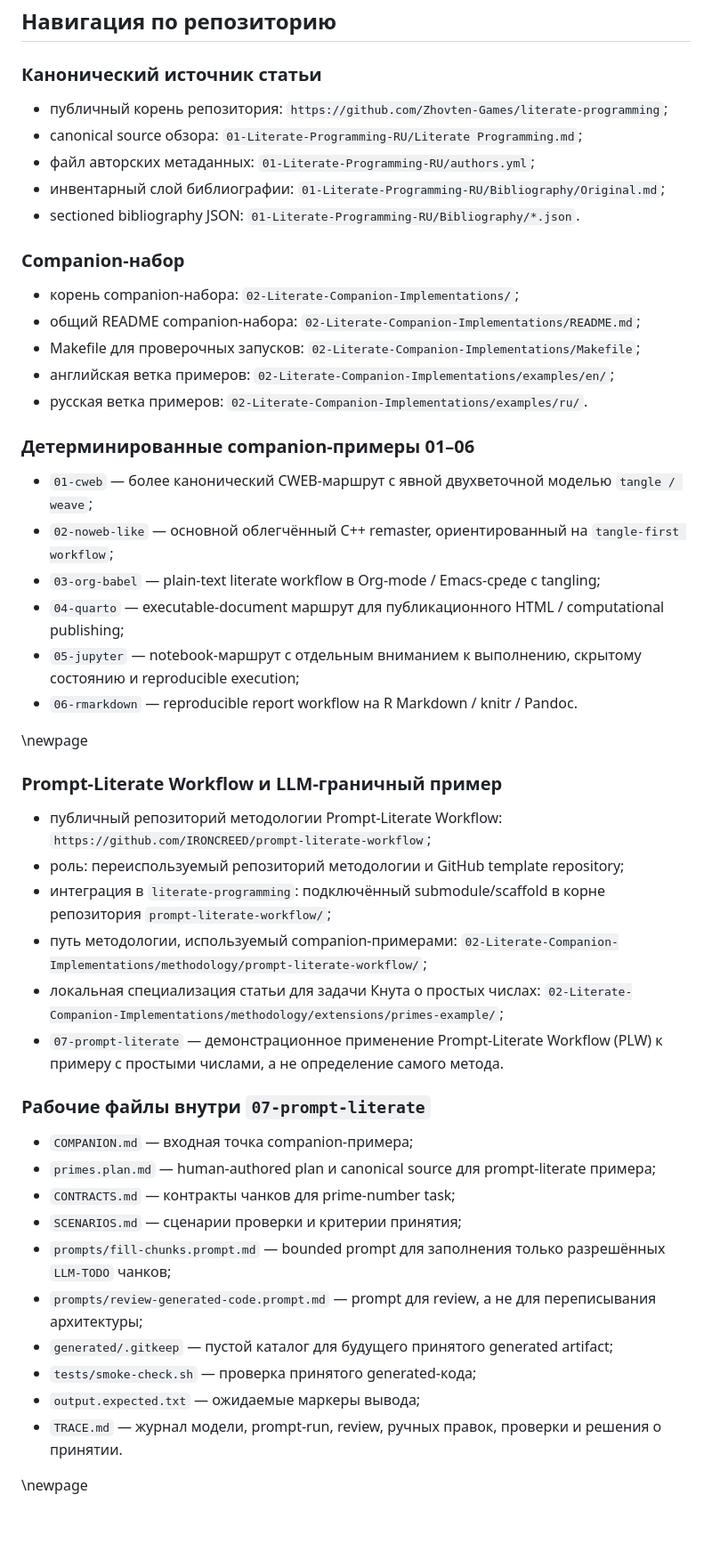
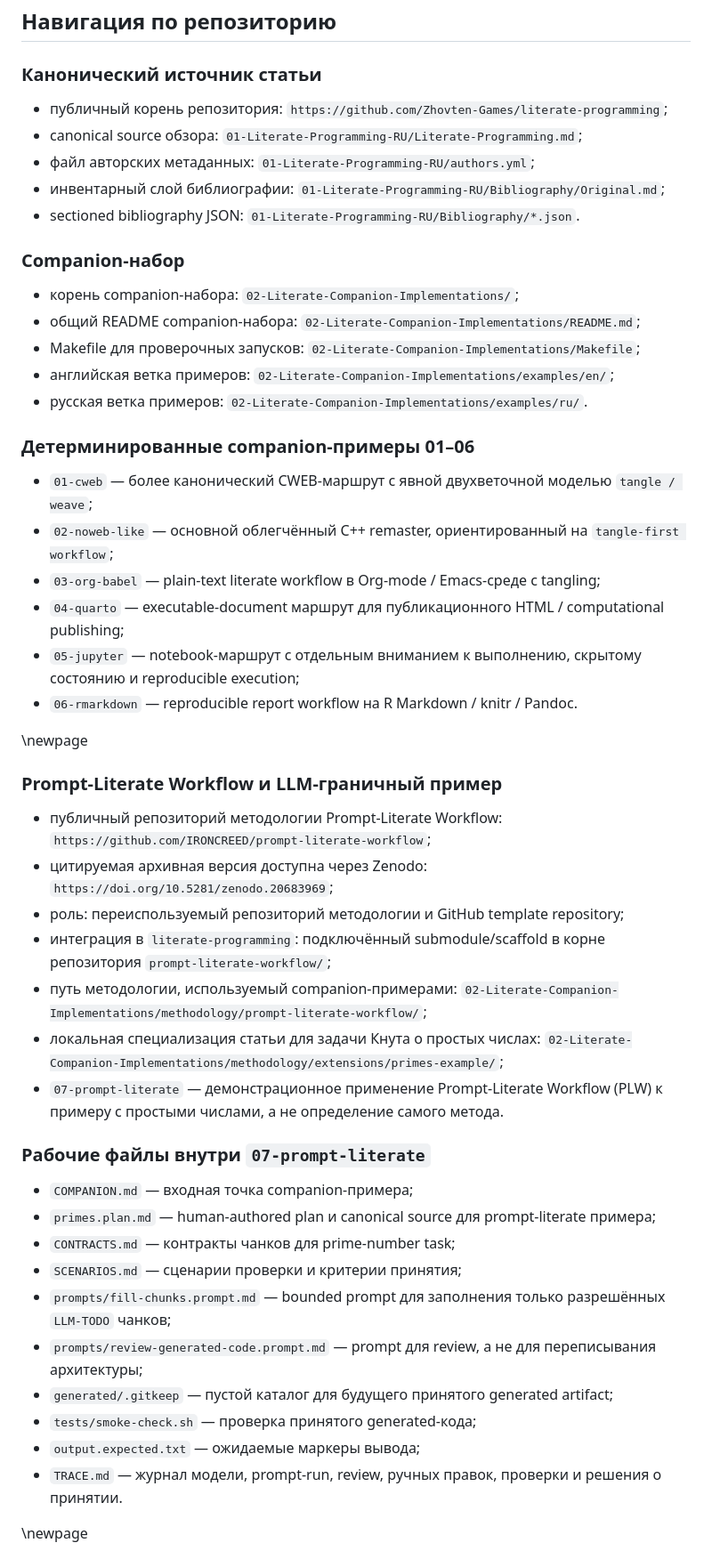
Before and after one commit to Zhovten-Games/literate-programming, a Markdown page: 01-Literate-Programming-RU/01-Literate-Programming.md, the part around the change. Shown at 89% size. GitHub-like rendering; blank space fills up the shorter version.

Commit message:
navigation edits

```diff
--- a/01-Literate-Programming-RU/01-Literate Programming.md
+++ b/01-Literate-Programming-RU/01-Literate-Programming.md
@@ -66,56 +66,58 @@ zg_doi: "10.5281/zenodo.20608559"
 
 ### Канонический источник статьи
 
-- публичный корень репозитория: `https://github.com/Zhovten-Games/literate-programming`;
-- canonical source обзора: `01-Literate-Programming-RU/Literate Programming.md`;
-- файл авторских метаданных: `01-Literate-Programming-RU/authors.yml`;
-- инвентарный слой библиографии: `01-Literate-Programming-RU/Bibliography/Original.md`;
-- sectioned bibliography JSON: `01-Literate-Programming-RU/Bibliography/*.json`.
+* публичный корень репозитория: `https://github.com/Zhovten-Games/literate-programming`;
+* canonical source обзора: `01-Literate-Programming-RU/Literate-Programming.md`;
+* файл авторских метаданных: `01-Literate-Programming-RU/authors.yml`;
+* инвентарный слой библиографии: `01-Literate-Programming-RU/Bibliography/Original.md`;
+* sectioned bibliography JSON: `01-Literate-Programming-RU/Bibliography/*.json`.
 
 ### Companion-набор
 
-- корень companion-набора: `02-Literate-Companion-Implementations/`;
-- общий README companion-набора: `02-Literate-Companion-Implementations/README.md`;
-- Makefile для проверочных запусков: `02-Literate-Companion-Implementations/Makefile`;
-- английская ветка примеров: `02-Literate-Companion-Implementations/examples/en/`;
-- русская ветка примеров: `02-Literate-Companion-Implementations/examples/ru/`.
+* корень companion-набора: `02-Literate-Companion-Implementations/`;
+* общий README companion-набора: `02-Literate-Companion-Implementations/README.md`;
+* Makefile для проверочных запусков: `02-Literate-Companion-Implementations/Makefile`;
+* английская ветка примеров: `02-Literate-Companion-Implementations/examples/en/`;
+* русская ветка примеров: `02-Literate-Companion-Implementations/examples/ru/`.
 
 ### Детерминированные companion-примеры 01–06
 
-- `01-cweb` — более канонический CWEB-маршрут с явной двухветочной моделью `tangle / weave`;
-- `02-noweb-like` — основной облегчённый C++ remaster, ориентированный на `tangle-first workflow`;
-- `03-org-babel` — plain-text literate workflow в Org-mode / Emacs-среде с tangling;
-- `04-quarto` — executable-document маршрут для публикационного HTML / computational publishing;
-- `05-jupyter` — notebook-маршрут с отдельным вниманием к выполнению, скрытому состоянию и reproducible execution;
-- `06-rmarkdown` — reproducible report workflow на R Markdown / knitr / Pandoc.
+* `01-cweb` — более канонический CWEB-маршрут с явной двухветочной моделью `tangle / weave`;
+* `02-noweb-like` — основной облегчённый C++ remaster, ориентированный на `tangle-first workflow`;
+* `03-org-babel` — plain-text literate workflow в Org-mode / Emacs-среде с tangling;
+* `04-quarto` — executable-document маршрут для публикационного HTML / computational publishing;
+* `05-jupyter` — notebook-маршрут с отдельным вниманием к выполнению, скрытому состоянию и reproducible execution;
+* `06-rmarkdown` — reproducible report workflow на R Markdown / knitr / Pandoc.
 
 \newpage
 
 ### Prompt-Literate Workflow и LLM-граничный пример
 
-- публичный репозиторий методологии Prompt-Literate Workflow:
+* публичный репозиторий методологии Prompt-Literate Workflow:
   `https://github.com/IRONCREED/prompt-literate-workflow`;
-- роль: переиспользуемый репозиторий методологии и GitHub template repository;
-- интеграция в `literate-programming`: подключённый submodule/scaffold в корне репозитория
+* цитируемая архивная версия доступна через Zenodo:
+  `https://doi.org/10.5281/zenodo.20683969`;
+* роль: переиспользуемый репозиторий методологии и GitHub template repository;
+* интеграция в `literate-programming`: подключённый submodule/scaffold в корне репозитория
   `prompt-literate-workflow/`;
-- путь методологии, используемый companion-примерами:
+* путь методологии, используемый companion-примерами:
   `02-Literate-Companion-Implementations/methodology/prompt-literate-workflow/`;
-- локальная специализация статьи для задачи Кнута о простых числах:
+* локальная специализация статьи для задачи Кнута о простых числах:
   `02-Literate-Companion-Implementations/methodology/extensions/primes-example/`;
-- `07-prompt-literate` — демонстрационное применение Prompt-Literate Workflow (PLW) к примеру с простыми числами, а не определение самого метода.
+* `07-prompt-literate` — демонстрационное применение Prompt-Literate Workflow (PLW) к примеру с простыми числами, а не определение самого метода.
 
 ### Рабочие файлы внутри `07-prompt-literate`
 
-- `COMPANION.md` — входная точка companion-примера;
-- `primes.plan.md` — human-authored plan и canonical source для prompt-literate примера;
-- `CONTRACTS.md` — контракты чанков для prime-number task;
-- `SCENARIOS.md` — сценарии проверки и критерии принятия;
-- `prompts/fill-chunks.prompt.md` — bounded prompt для заполнения только разрешённых `LLM-TODO` чанков;
-- `prompts/review-generated-code.prompt.md` — prompt для review, а не для переписывания архитектуры;
-- `generated/.gitkeep` — пустой каталог для будущего принятого generated artifact;
-- `tests/smoke-check.sh` — проверка принятого generated-кода;
-- `output.expected.txt` — ожидаемые маркеры вывода;
-- `TRACE.md` — журнал модели, prompt-run, review, ручных правок, проверки и решения о принятии.
+* `COMPANION.md` — входная точка companion-примера;
+* `primes.plan.md` — human-authored plan и canonical source для prompt-literate примера;
+* `CONTRACTS.md` — контракты чанков для prime-number task;
+* `SCENARIOS.md` — сценарии проверки и критерии принятия;
+* `prompts/fill-chunks.prompt.md` — bounded prompt для заполнения только разрешённых `LLM-TODO` чанков;
+* `prompts/review-generated-code.prompt.md` — prompt для review, а не для переписывания архитектуры;
+* `generated/.gitkeep` — пустой каталог для будущего принятого generated artifact;
+* `tests/smoke-check.sh` — проверка принятого generated-кода;
+* `output.expected.txt` — ожидаемые маркеры вывода;
+* `TRACE.md` — журнал модели, prompt-run, review, ручных правок, проверки и решения о принятии.
 
 \newpage
 
```
Also changed, not shown: 01-Literate-Programming-EN/01-Literate-Programming.md (renamed from 01-Literate-Programming-EN/01-Literate Programming.md, +3 -1 lines), README.md (+4 -4 lines).
